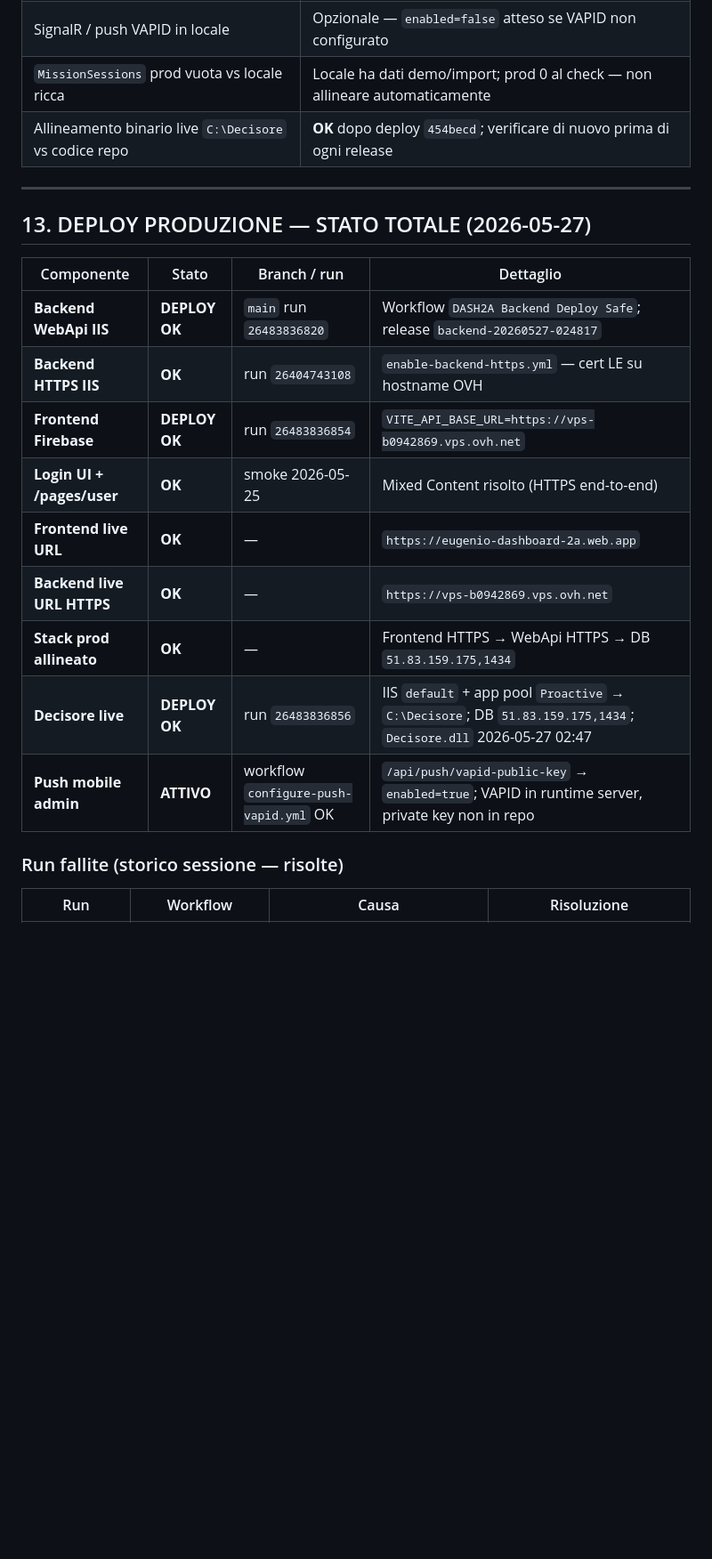
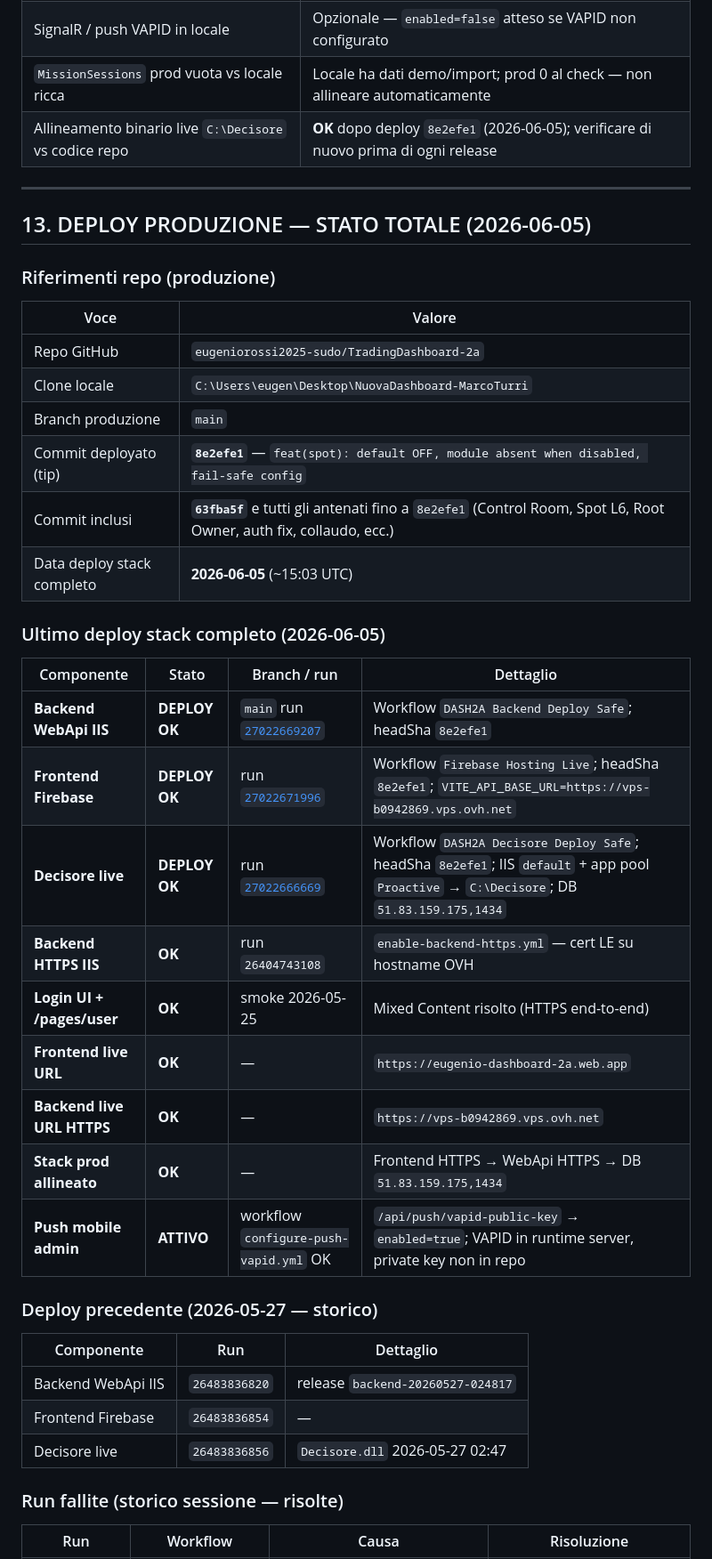
Before and after one commit to eugeniorossi2025-sudo/TradingDashboard-2a, a Markdown page: DASH2A-INFRASTRUCTURE.md, the part around one of its changes. Shown at 89% size. Rendered like a GitHub page; blank space fills up the shorter version.

Commit message:
docs: update DASH2A infrastructure release state

```diff
--- a/DASH2A-INFRASTRUCTURE.md
+++ b/DASH2A-INFRASTRUCTURE.md
@@ -738,23 +738,44 @@ Test-NetConnection 127.0.0.1 -Port 80
 | SP `upI_Values` mancante su `1434` | **Da creare** — non critica per startup; blocca solo `SaveRequestValue` (fire & forget) |
 | SignalR / push VAPID in locale | Opzionale — `enabled=false` atteso se VAPID non configurato |
 | `MissionSessions` prod vuota vs locale ricca | Locale ha dati demo/import; prod 0 al check — non allineare automaticamente |
-| Allineamento binario live `C:\Decisore` vs codice repo | **OK** dopo deploy `454becd`; verificare di nuovo prima di ogni release |
+| Allineamento binario live `C:\Decisore` vs codice repo | **OK** dopo deploy `8e2efe1` (2026-06-05); verificare di nuovo prima di ogni release |
 
 ---
 
-## 13. DEPLOY PRODUZIONE — STATO TOTALE (2026-05-27)
+## 13. DEPLOY PRODUZIONE — STATO TOTALE (2026-06-05)
+
+### Riferimenti repo (produzione)
+
+| Voce | Valore |
+|---|---|
+| Repo GitHub | `eugeniorossi2025-sudo/TradingDashboard-2a` |
+| Clone locale | `C:\Users\eugen\Desktop\NuovaDashboard-MarcoTurri` |
+| Branch produzione | `main` |
+| Commit deployato (tip) | **`8e2efe1`** — `feat(spot): default OFF, module absent when disabled, fail-safe config` |
+| Commit inclusi | **`63fba5f`** e tutti gli antenati fino a `8e2efe1` (Control Room, Spot L6, Root Owner, auth fix, collaudo, ecc.) |
+| Data deploy stack completo | **2026-06-05** (~15:03 UTC) |
+
+### Ultimo deploy stack completo (2026-06-05)
 
 | Componente | Stato | Branch / run | Dettaglio |
 |---|---|---|---|
-| **Backend WebApi IIS** | **DEPLOY OK** | `main` run `26483836820` | Workflow `DASH2A Backend Deploy Safe`; release `backend-20260527-024817` |
+| **Backend WebApi IIS** | **DEPLOY OK** | `main` run [`27022669207`](https://github.com/eugeniorossi2025-sudo/TradingDashboard-2a/actions/runs/27022669207) | Workflow `DASH2A Backend Deploy Safe`; headSha `8e2efe1` |
+| **Frontend Firebase** | **DEPLOY OK** | run [`27022671996`](https://github.com/eugeniorossi2025-sudo/TradingDashboard-2a/actions/runs/27022671996) | Workflow `Firebase Hosting Live`; headSha `8e2efe1`; `VITE_API_BASE_URL=https://vps-b0942869.vps.ovh.net` |
+| **Decisore live** | **DEPLOY OK** | run [`27022666669`](https://github.com/eugeniorossi2025-sudo/TradingDashboard-2a/actions/runs/27022666669) | Workflow `DASH2A Decisore Deploy Safe`; headSha `8e2efe1`; IIS `default` + app pool `Proactive` → `C:\Decisore`; DB `51.83.159.175,1434` |
 | **Backend HTTPS IIS** | **OK** | run `26404743108` | `enable-backend-https.yml` — cert LE su hostname OVH |
-| **Frontend Firebase** | **DEPLOY OK** | run `26483836854` | `VITE_API_BASE_URL=https://vps-b0942869.vps.ovh.net` |
 | **Login UI + /pages/user** | **OK** | smoke 2026-05-25 | Mixed Content risolto (HTTPS end-to-end) |
 | **Frontend live URL** | **OK** | — | `https://eugenio-dashboard-2a.web.app` |
 | **Backend live URL HTTPS** | **OK** | — | `https://vps-b0942869.vps.ovh.net` |
 | **Stack prod allineato** | **OK** | — | Frontend HTTPS → WebApi HTTPS → DB `51.83.159.175,1434` |
-| **Decisore live** | **DEPLOY OK** | run `26483836856` | IIS `default` + app pool `Proactive` → `C:\Decisore`; DB `51.83.159.175,1434`; `Decisore.dll` 2026-05-27 02:47 |
 | **Push mobile admin** | **ATTIVO** | workflow `configure-push-vapid.yml` OK | `/api/push/vapid-public-key` → `enabled=true`; VAPID in runtime server, private key non in repo |
+
+### Deploy precedente (2026-05-27 — storico)
+
+| Componente | Run | Dettaglio |
+|---|---|---|
+| Backend WebApi IIS | `26483836820` | release `backend-20260527-024817` |
+| Frontend Firebase | `26483836854` | — |
+| Decisore live | `26483836856` | `Decisore.dll` 2026-05-27 02:47 |
 
 ### Run fallite (storico sessione — risolte)
 
```
Also changed, not shown: other parts of DASH2A-INFRASTRUCTURE.md (+1 -1 lines), AUDIT_TRADINGDASHBOARD_2A.md (+4 -0 lines).
